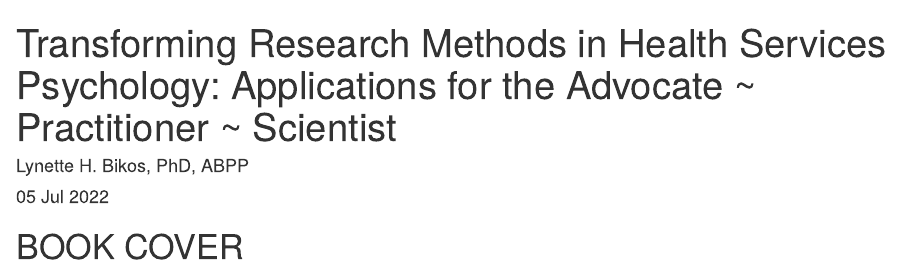
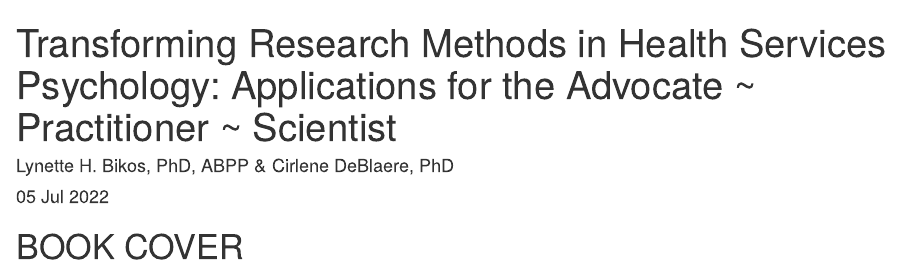
Before and after one commit to lhbikos/TransformingResearchMethods, an R Markdown document (index.Rmd): the page in a window 1100 px wide, from its top. Rendered offline with R 4.5, knitr and Pandoc, with nearby package versions; drawn as R Markdown's standard HTML page in place of the format the file asks for.

Commit message:
first working document

```diff
--- a/index.Rmd
+++ b/index.Rmd
@@ -1,6 +1,6 @@
 ---
 title: "Transforming Research Methods in Health Services Psychology: Applications for the Advocate ~ Practitioner ~ Scientist"
-author: "Lynette H. Bikos, PhD, ABPP"
+author: "Lynette H. Bikos, PhD, ABPP & Cirlene DeBlaere, PhD"
 date: "`r format (Sys.Date(), '%d %b %Y')`"
 site: bookdown::bookdown_site
 documentclass: book
@@ -13,8 +13,8 @@ bibliography: STATSnMETH.bib #This is my own bibtex file from my Zotero account.
 link-citations: yes
 #DID NOT WORK, BUT DID NOT HURT EITHER I THINK IT NEEDS TO BE CONNECTED TO A PKG
 #line-wrapping-in-code: true #wrap overflowing lines in code blocks?
-url: https://lhbikos.github.io/ReCenterPsychStats/ #a link to the GitHub pages where it is rendered
-cover-image: images/ReC_ANOVA_bookcover.png #link to the image for the book which will show up in any previews
+url: https://lhbikos.github.io/TransformingResearchMethods/ #a link to the GitHub pages where it is rendered
+cover-image: images/bookcover.png #link to the image for the book which will show up in any previews
 description: |
   "Analysis of Variance" is a mini-volume in the ReCentering Psych Stats series that provides workflows and worked examples in R. A core focus of the ReCentering series is simulate data from published examples that recenter psychological research in a socially and culturally responsive manner.
 github-repo: lhbikos/ReCenterPsychStats
```
Also changed, not shown: TransformingResearchMethods.pdf (deleted), TransformingResearchMethods.tex (deleted), docs/TransformingResearchMethods.tex, docs/reference-keys.txt (added), docs/search_index.json, images/APAstyle/Stage1.jpg (added), images/APAstyle/Stage2.jpg (added), images/APAstyle/Stage3.jpg (added), images/APAstyle/Stage4.jpg (added), 12 other files.
